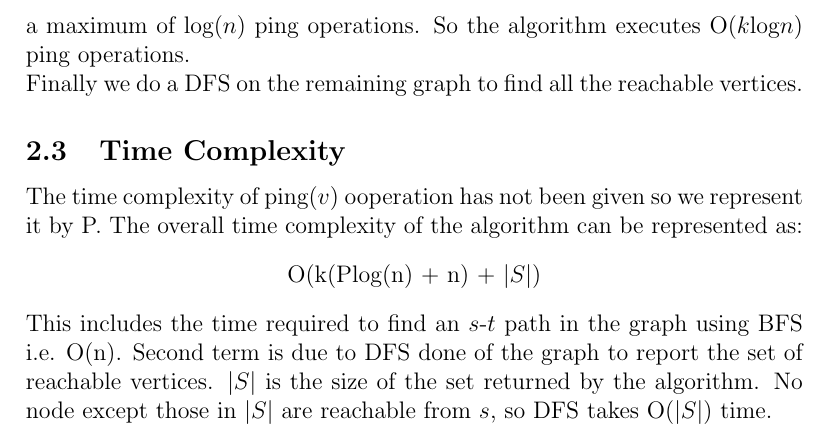
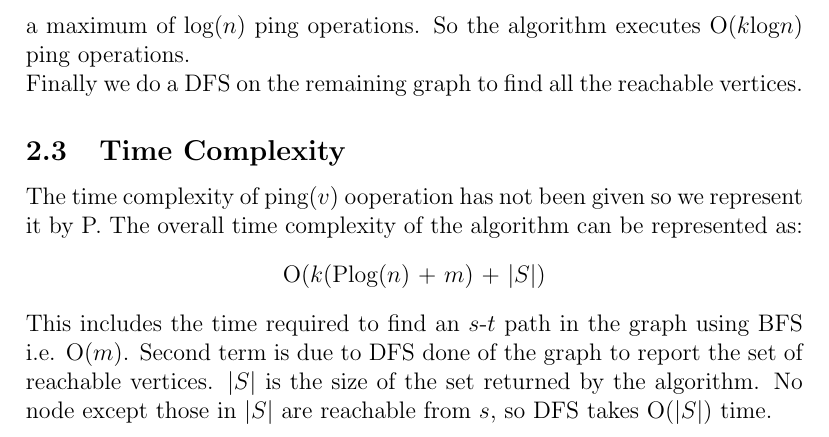
Before and after one commit to anirudhhkumarr/CS345, a LaTeX document (ass5.tex): part of page 3 of 3, cut so that both start at the same text. Compiled offline with pdfLaTeX.

Commit message:
assignment 5 complete

```diff
--- a/ass5.tex
+++ b/ass5.tex
@@ -58,9 +58,9 @@ Finally we do a DFS on the remaining graph to find all the reachable vertices.
 The time complexity of ping($v$) ooperation has not been given so we represent it by P. The overall
 time complexity of the algorithm can be represented as:
 \begin{center}
- O(k(Plog(n) + n) + $|S|$)
+ O($k$(Plog($n$) + $m$) + $|S|$)
 \end{center}
-This includes the time required to find an $s$-$t$ path in the graph using BFS i.e. O(n).
+This includes the time required to find an $s$-$t$ path in the graph using BFS i.e. O($m$).
 Second term is due to DFS done of the graph to report the set of reachable vertices. $|S|$ is the size
 of the set returned by the algorithm. No node except those in $|S|$ are reachable from $s$, so DFS takes
 O($|S|$) time.
```
Also changed, not shown: ass5.pdf, 2 other files.
